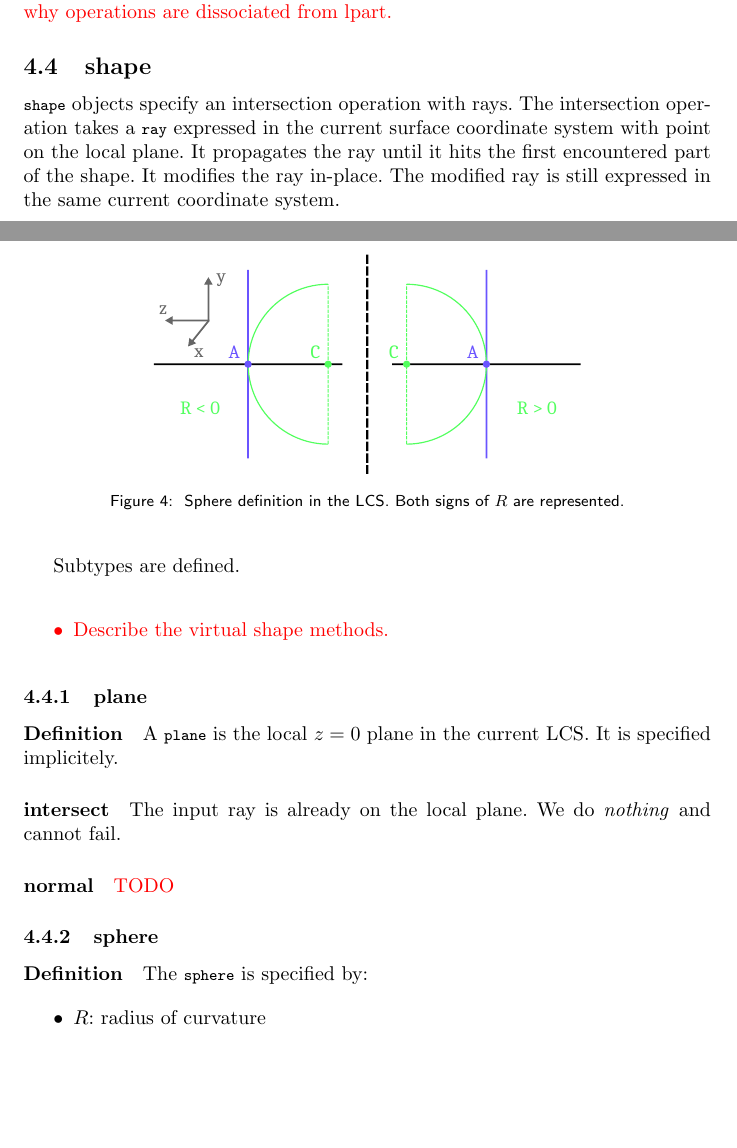
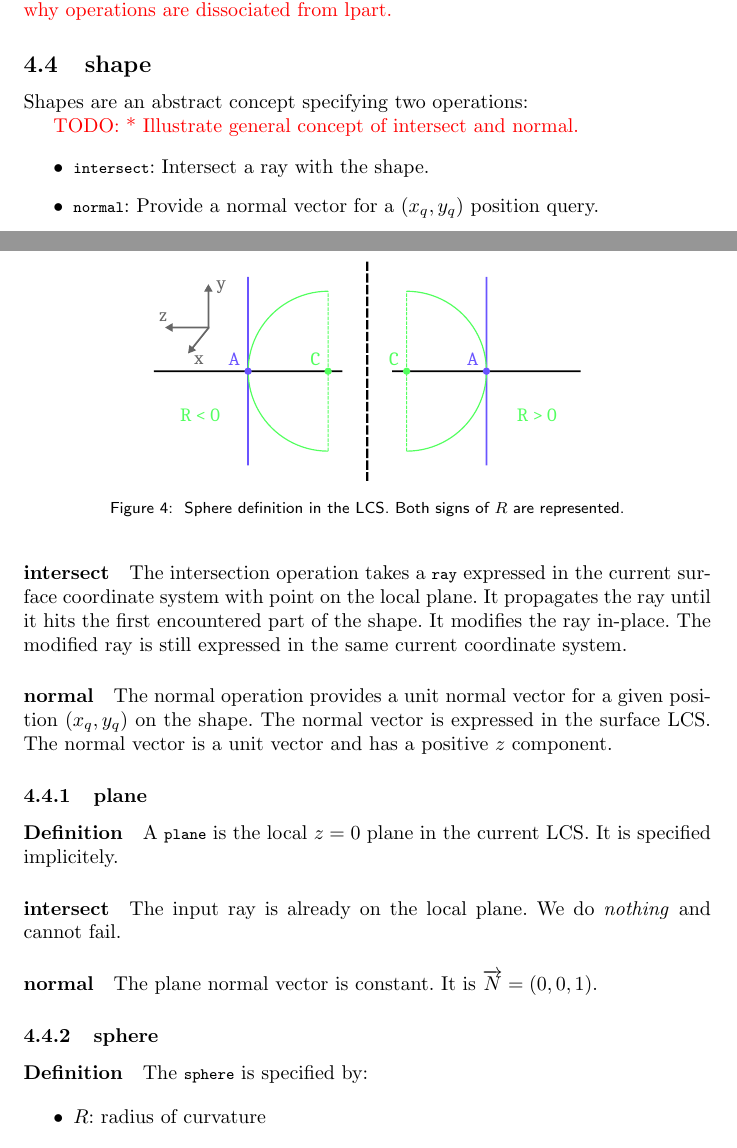
Before and after one commit to thomashoullier/robintrace, a LaTeX paper (doc/main.tex, which reads doc/sections/functional.tex): two parts of pages 7 and 8 of 17, joined at a grey line, cut so that both start at the same text, the shorter picture padded with empty space. Compiled offline with pdfLaTeX.

Commit message:
added virtual function for shape normal

```diff
--- a/doc/sections/functional.tex
+++ b/doc/sections/functional.tex
@@ -65,18 +65,28 @@ Explain rationale to have the most specialized operations possible here.
 And why operations are dissociated from lpart.}
 
 \subsection{shape}
-\lstinline{shape} objects specify an intersection operation with rays.
+Shapes are an abstract concept specifying two operations:
+
+\textcolor{red}{TODO:
+* Illustrate general concept of intersect and normal.}
+
+\begin{itemize}
+\item \lstinline{intersect}: Intersect a ray with the shape.
+\item \lstinline{normal}: Provide a normal vector for a $(x_q, y_q)$
+      position query.
+\end{itemize}
+
+\paragraph{intersect}
 The intersection operation takes a \lstinline{ray} expressed in the current
 surface coordinate system with point on the local plane. It propagates
 the ray until it hits the first encountered part of the shape. It modifies
 the ray in-place. The modified ray is still expressed in the same current
 coordinate system.
 
-Subtypes are defined.
-
-\textcolor{red}{\begin{itemize}
-\item Describe the virtual shape methods.
-\end{itemize}}
+\paragraph{normal}
+The normal operation provides a unit normal vector for a given position
+$(x_q, y_q)$ on the shape. The normal vector is expressed in the surface
+LCS. The normal vector is a unit vector and has a positive $z$ component.
 
 \subsubsection{plane}
 \paragraph{Definition}
@@ -88,7 +98,7 @@ The input ray is already on the local plane. We do \emph{nothing} and cannot
 fail.
 
 \paragraph{normal}
-\textcolor{red}{TODO}
+The plane normal vector is constant. It is $\overrightarrow{N} = (0, 0, 1)$.
 
 \subsubsection{sphere}
 
```
Also changed, not shown: doc/sections/functional.tex (5 more changed lines), 5 other files.
